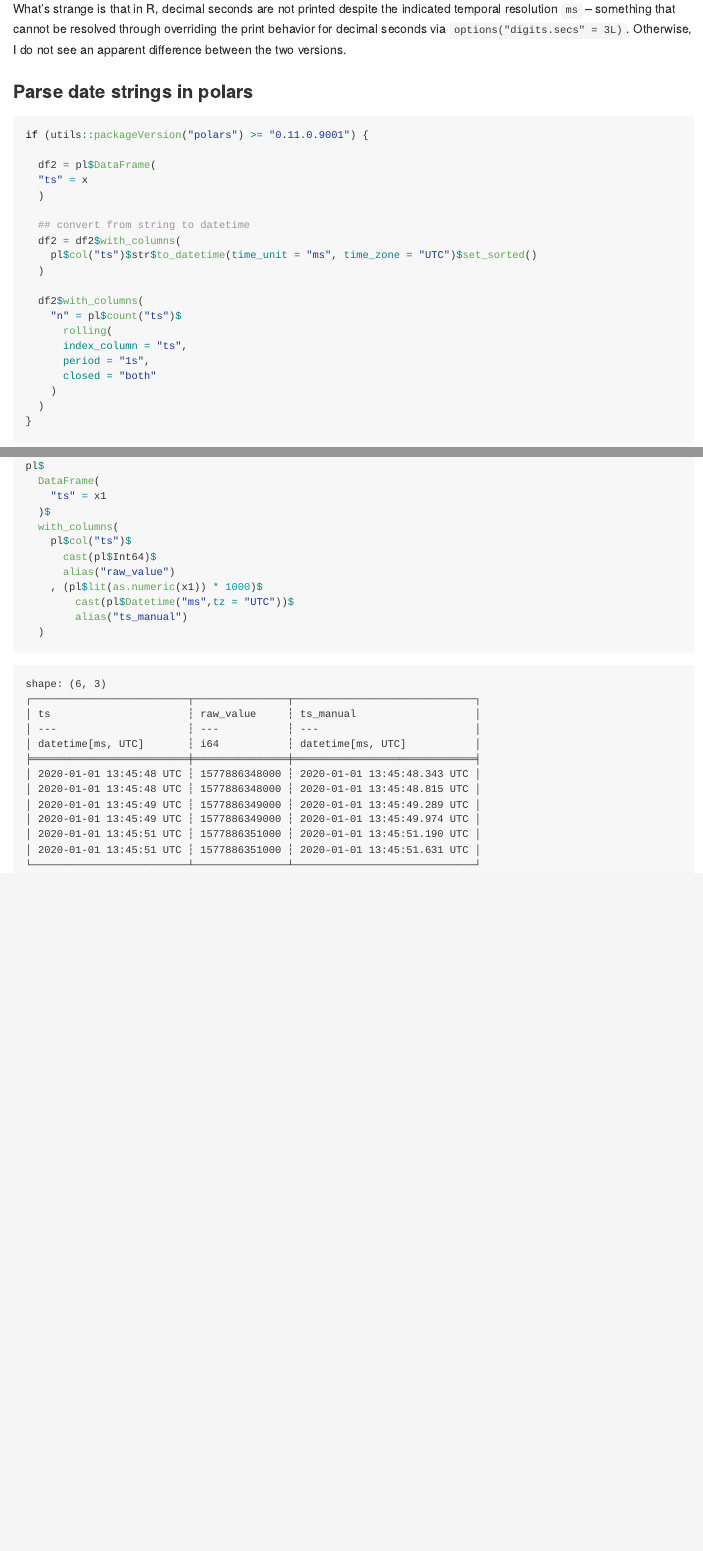
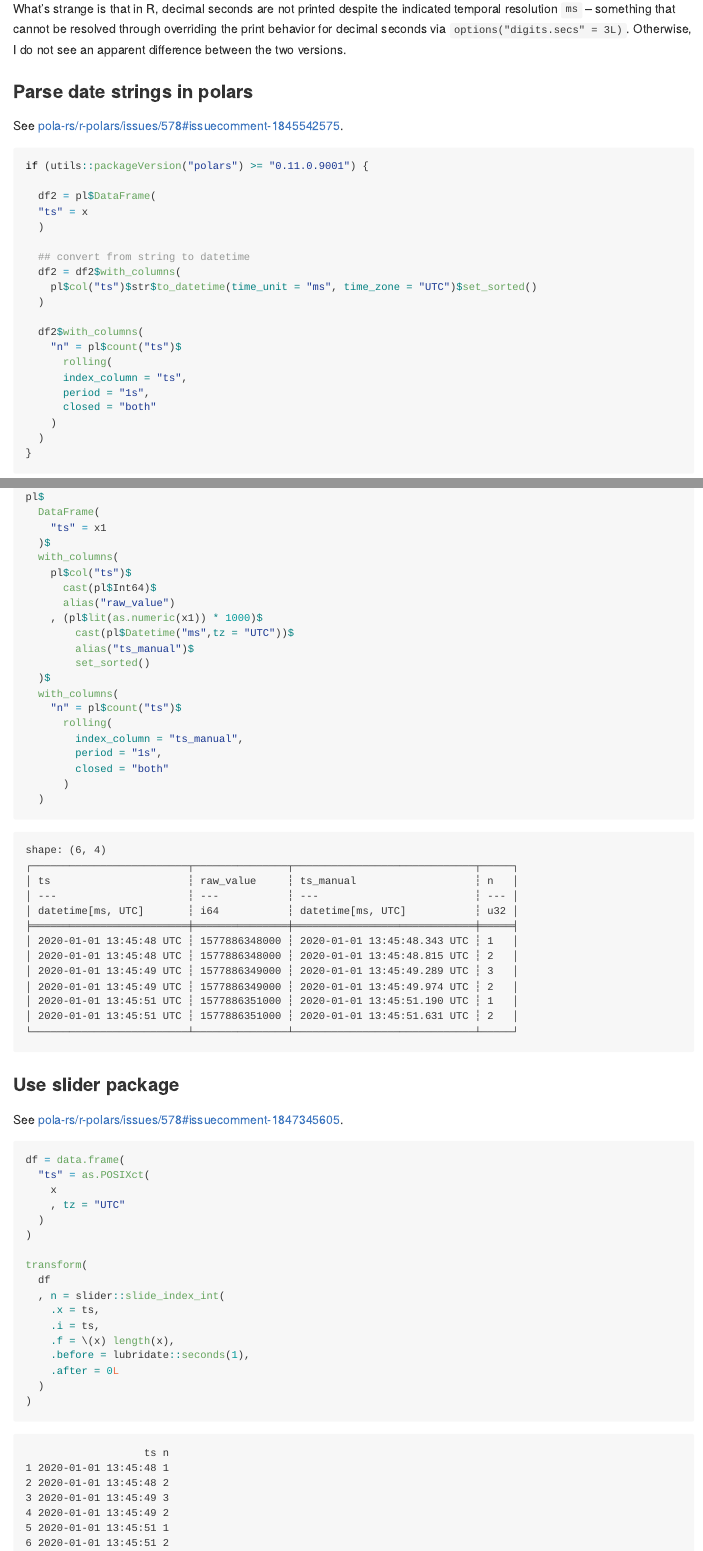
Before and after one commit to fdetsch/StackExchange, a Quarto document (inst/quarto/polars-rolling-count-decimal-seconds.qmd): the page in a window 1100 px wide, from 3130 px down before the commit and from 3160 px down after it, so that both start at the same text, and a second part further down, joined at a grey line. The pictures show the output file inst/quarto/polars-rolling-count-decimal-seconds.md that the author committed with the source, drawn offline in the style of GitHub.

Commit message:
adds some more documentation and example using {slider} pkg

````diff
--- a/inst/quarto/polars-rolling-count-decimal-seconds.qmd
+++ b/inst/quarto/polars-rolling-count-decimal-seconds.qmd
@@ -173,7 +177,42 @@ pl$
       alias("raw_value")
     , (pl$lit(as.numeric(x1)) * 1000)$
         cast(pl$Datetime("ms",tz = "UTC"))$
-        alias("ts_manual")
+        alias("ts_manual")$
+        set_sorted()
+  )$
+  with_columns(
+    "n" = pl$count("ts")$
+      rolling(
+        index_column = "ts_manual",
+        period = "1s",
+        closed = "both"
+      )
   )
 
 ```
+
+
+### Use slider package
+
+See [pola-rs/r-polars/issues/578#issuecomment-1847345605](https://github.com/pola-rs/r-polars/issues/578#issuecomment-1847345605).
+
+```{r solution-slider}
+df = data.frame(
+  "ts" = as.POSIXct(
+    x
+    , tz = "UTC"
+  )
+)
+
+transform(
+  df
+  , n = slider::slide_index_int(
+    .x = ts,
+    .i = ts,
+    .f = \(x) length(x),
+    .before = lubridate::seconds(1),
+    .after = 0L
+  )
+)
+
+```
````
Also changed, not shown: inst/quarto/polars-rolling-count-decimal-seconds.md, inst/quarto/polars-rolling-count-decimal-seconds.qmd (4 more changed lines).
